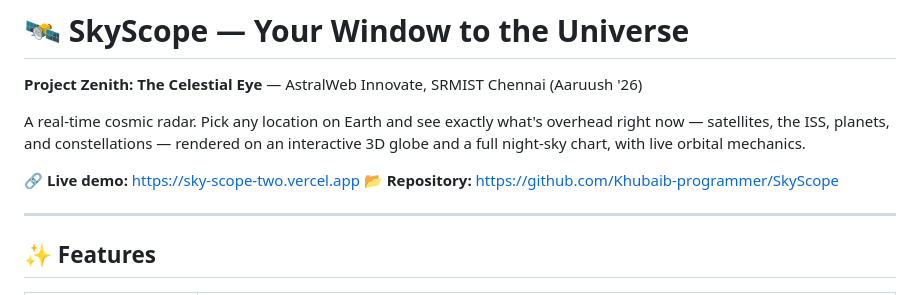
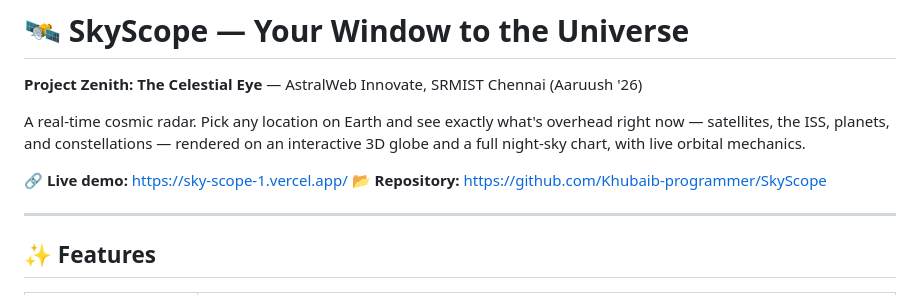
Before and after one commit to Khubaib-programmer/SkyScope, a Markdown page: README.md, the part around the change. Rendered like a GitHub page.

```diff
--- a/README.md
+++ b/README.md
@@ -4,7 +4,7 @@
 
 A real-time cosmic radar. Pick any location on Earth and see exactly what's overhead right now — satellites, the ISS, planets, and constellations — rendered on an interactive 3D globe and a full night-sky chart, with live orbital mechanics.
 
-🔗 **Live demo:** https://sky-scope-two.vercel.app
+🔗 **Live demo:** https://sky-scope-1.vercel.app/
 📂 **Repository:** https://github.com/Khubaib-programmer/SkyScope
 
 ---
```
